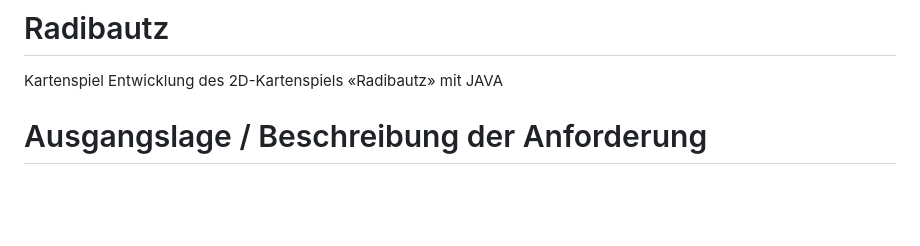
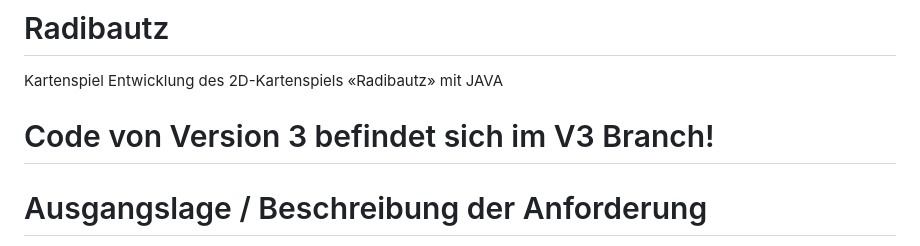
Before and after one commit to Bjoomer/Radibautz, a Markdown page: README.md, the part around the change. GitHub-like rendering; blank space fills up the shorter version.

```diff
--- a/README.md
+++ b/README.md
@@ -1,6 +1,8 @@
 # Radibautz
 Kartenspiel
 Entwicklung des 2D-Kartenspiels «Radibautz» mit JAVA
+
+# Code von Version 3 befindet sich im V3 Branch!
 
 # Ausgangslage / Beschreibung der Anforderung
 Im Fach Objektorientierte Programmieren werden die Studenten ein 2D Spiel in Java entwickeln. Für dieses Projekt möchte ich gerne das Kartenspiel Radibautz entwickeln. Die Spielregeln sind folgende:
```
